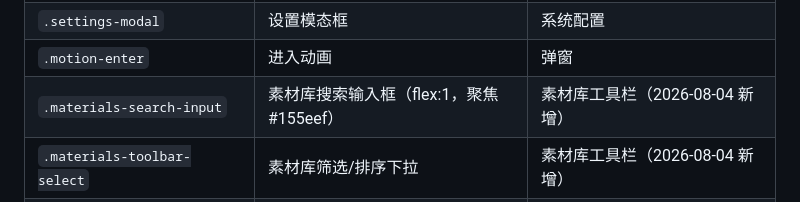
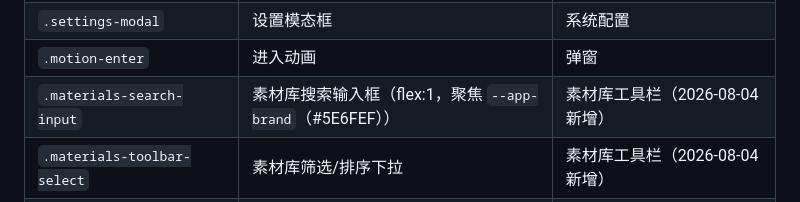
Before and after one commit to idwts/Crayotter, a Markdown page: docs/project-control/frontend-style.md, the part around the change. GitHub-like rendering.

```diff
--- a/docs/project-control/frontend-style.md
+++ b/docs/project-control/frontend-style.md
@@ -53,7 +53,7 @@
 | `.confirm-dialog` | 确认对话框 | 删除确认 |
 | `.settings-modal` | 设置模态框 | 系统配置 |
 | `.motion-enter` | 进入动画 | 弹窗 |
-| `.materials-search-input` | 素材库搜索输入框（flex:1，聚焦 #155eef） | 素材库工具栏（2026-08-04 新增） |
+| `.materials-search-input` | 素材库搜索输入框（flex:1，聚焦 `--app-brand`（#5E6FEF）） | 素材库工具栏（2026-08-04 新增） |
 | `.materials-toolbar-select` | 素材库筛选/排序下拉 | 素材库工具栏（2026-08-04 新增） |
 | `.materials-batch-bar` | 批量选择工具条（全选复选框 + 删除选中按钮） | 素材库列表上方（2026-08-06 新增） |
 | `.materials-select-all` | 全选标签样式 | 批量工具条 |
```
Also changed, not shown: docs/project-control/directory-tree.md (+259 -3 lines), docs/project-control/frontend-messages.md (+7 -7 lines).
